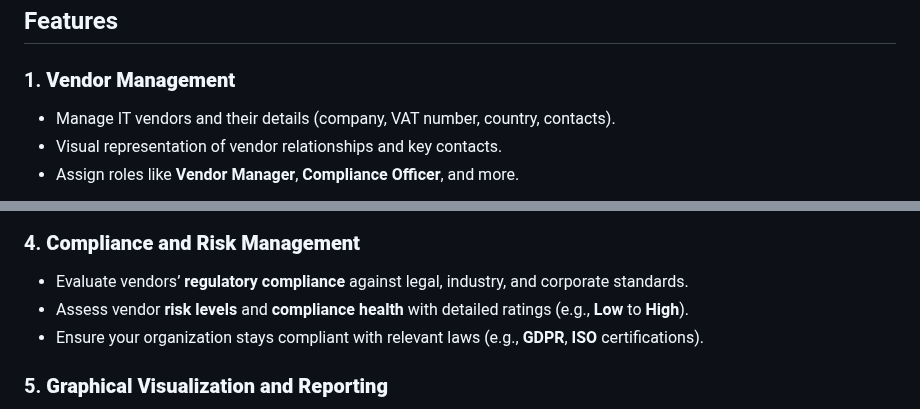
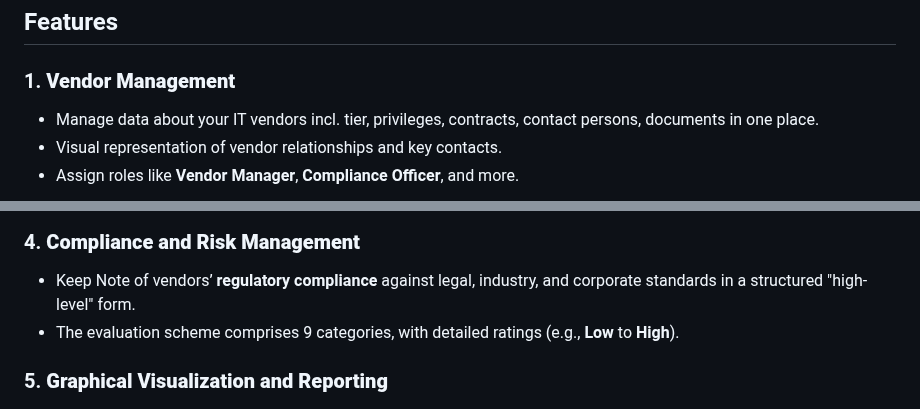
Before and after one commit to Gaalam/Gaalam, a Markdown page: README.md, 2 parts joined by grey strips. Rendered like a GitHub page.

```diff
--- a/README.md
+++ b/README.md
@@ -5,7 +5,7 @@ This software provides a comprehensive solution for managing IT vendors, contrac
 ## Features
 
 ### 1. **Vendor Management**
-   - Manage IT vendors and their details (company, VAT number, country, contacts).
+   - Manage data about your IT vendors incl. tier, privileges, contracts, contact persons, documents in one place.
    - Visual representation of vendor relationships and key contacts.
    - Assign roles like **Vendor Manager**, **Compliance Officer**, and more.
 
@@ -26,9 +26,9 @@ This software provides a comprehensive solution for managing IT vendors, contrac
 <img src="Bild_006.png" width="800px" />
 
 ### 4. **Compliance and Risk Management**
-   - Evaluate vendors’ **regulatory compliance** against legal, industry, and corporate standards.
-   - Assess vendor **risk levels** and **compliance health** with detailed ratings (e.g., **Low** to **High**).
-   - Ensure your organization stays compliant with relevant laws (e.g., **GDPR**, **ISO** certifications).
+   - Keep Note of vendors’ **regulatory compliance** against legal, industry, and corporate standards in a structured "high-level" form.
+   - The evaluation scheme comprises 9 categories, with detailed ratings (e.g., **Low** to **High**).
+
 
 ### 5. **Graphical Visualization and Reporting**
    - Interactive visualizations of vendor networks, contracts, and key relationships.
```
